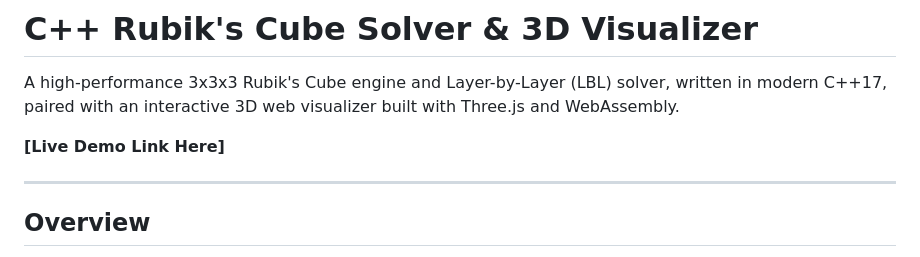
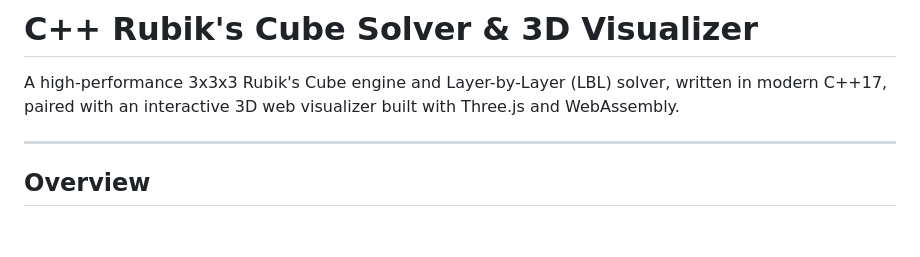
Before and after one commit to Gurekamjot003/Rubiks-cube-project, a Markdown page: README.md, the part around the change. GitHub-like rendering; blank space fills up the shorter version.

Commit message:
Remove live demo link from README
Removed the live demo link placeholder from the README.

```diff
--- a/README.md
+++ b/README.md
@@ -1,8 +1,6 @@
 # C++ Rubik's Cube Solver & 3D Visualizer
 
 A high-performance 3x3x3 Rubik's Cube engine and Layer-by-Layer (LBL) solver, written in modern C++17, paired with an interactive 3D web visualizer built with Three.js and WebAssembly.
-
-**[Live Demo Link Here]**
 
 ---
 
```
